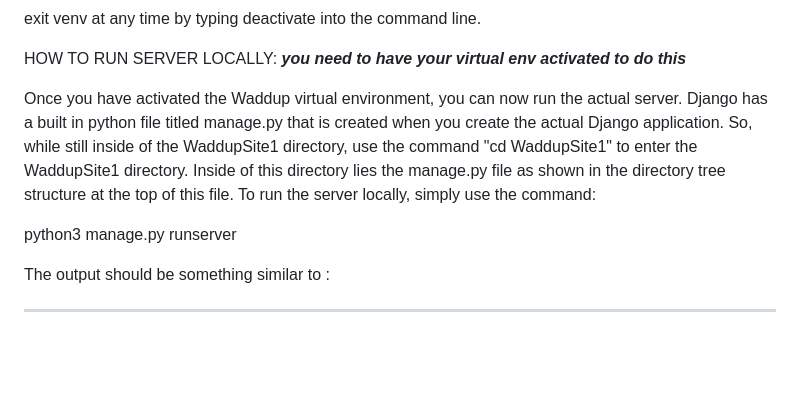
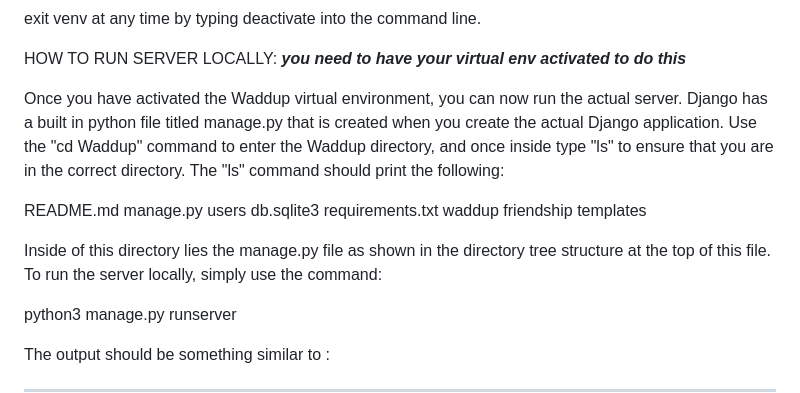
Before and after one commit to ahadjidi/Waddup, a Markdown page: README.md, the part around the change. Rendered like a GitHub page; blank space fills up the shorter version.

```diff
--- a/README.md
+++ b/README.md
@@ -73,7 +73,13 @@ exit venv at any time by typing deactivate into the command line.
 HOW TO RUN SERVER LOCALLY:
 ***you need to have your virtual env activated to do this***
 
-Once you have activated the Waddup virtual environment, you can now run the actual server. Django has a built in python file titled manage.py that is created when you create the actual Django application. So, while still inside of the WaddupSite1 directory, use the command "cd WaddupSite1" to enter the WaddupSite1 directory.  Inside of this directory lies the manage.py file as shown in the directory tree structure at the top of this file.  To run the server locally, simply use the command:
+Once you have activated the Waddup virtual environment, you can now run the actual server. Django has a built in python file titled manage.py that is created when you create the actual Django application.  Use the "cd Waddup" command to enter the Waddup directory, and once inside type "ls" to ensure that you are in the correct directory. The "ls" command should print the following:
+
+README.md		manage.py		users
+db.sqlite3		requirements.txt	waddup
+friendship		templates
+
+Inside of this directory lies the manage.py file as shown in the directory tree structure at the top of this file.  To run the server locally, simply use the command:
 
 python3 manage.py runserver
 
```
